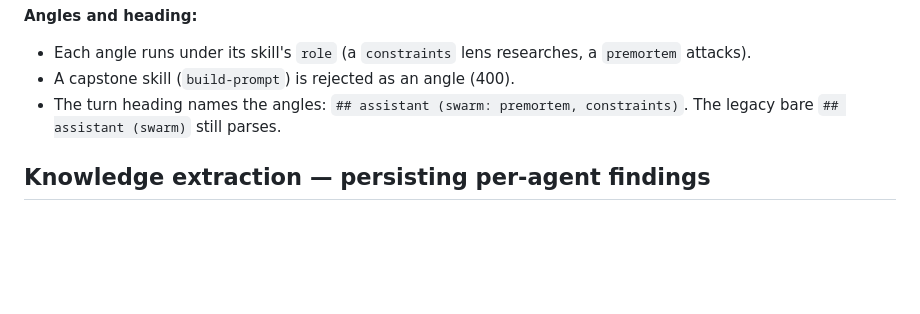
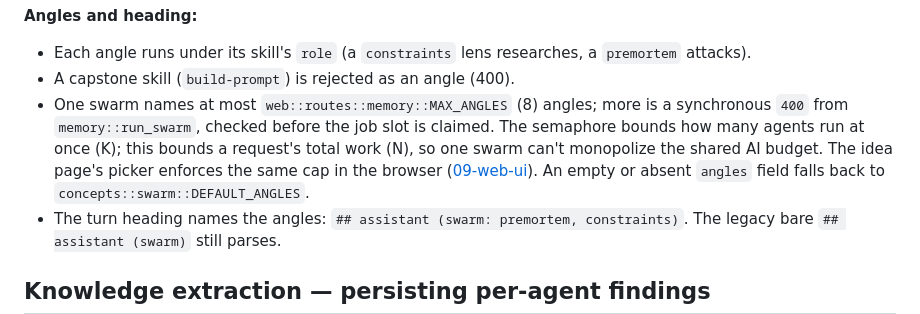
Before and after one commit to jasdian/idea-vault, a Markdown page: docs/06-concepts/swarm.md, the part around the change. Drawn GitHub-style; blank space fills up the shorter version.

Commit message:
docs(swarm): state the MAX_ANGLES cap in Angles and heading
Co-Authored-By: Claude Fable 5.1 <noreply@anthropic.com>

```diff
--- a/docs/06-concepts/swarm.md
+++ b/docs/06-concepts/swarm.md
@@ -101,6 +101,12 @@ sequenceDiagram
 
 - Each angle runs under its skill's `role` (a `constraints` lens researches, a `premortem` attacks).
 - A capstone skill (`build-prompt`) is rejected as an angle (400).
+- One swarm names at most `web::routes::memory::MAX_ANGLES` (8) angles; more is a synchronous `400`
+  from `memory::run_swarm`, checked before the job slot is claimed. The semaphore bounds how many
+  agents run at once (K); this bounds a request's total work (N), so one swarm can't monopolize the
+  shared AI budget. The idea page's picker enforces the same cap in the browser
+  ([09-web-ui](../09-web-ui.md)). An empty or absent `angles` field falls back to
+  `concepts::swarm::DEFAULT_ANGLES`.
 - The turn heading names the angles: `## assistant (swarm: premortem, constraints)`. The legacy
   bare `## assistant (swarm)` still parses.
 
```
